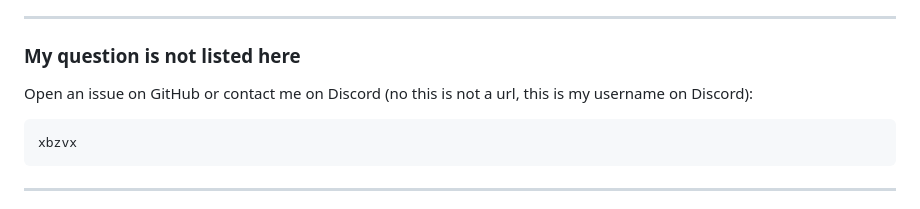
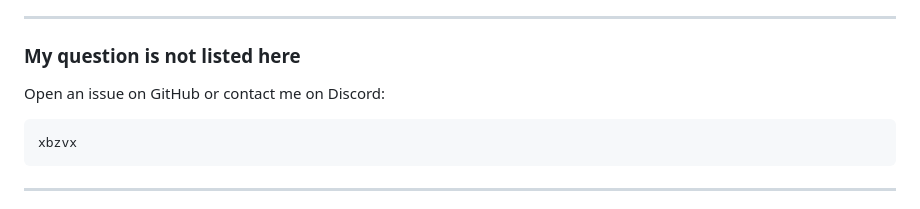
Before and after one commit to ahhmilo/EasyTS, a Markdown page: README.md, the part around the change. Rendered like a GitHub page.

Commit message:
Fix Discord username formatting in README

````diff
--- a/README.md
+++ b/README.md
@@ -301,7 +301,7 @@ You can delete that folder if you also want to remove EasyTS presets, saved acco
 
 ### My question is not listed here
 
-Open an issue on GitHub or contact me on Discord (no this is not a url, this is my username on Discord):
+Open an issue on GitHub or contact me on Discord:
 
 ```text
 xbzvx
````
